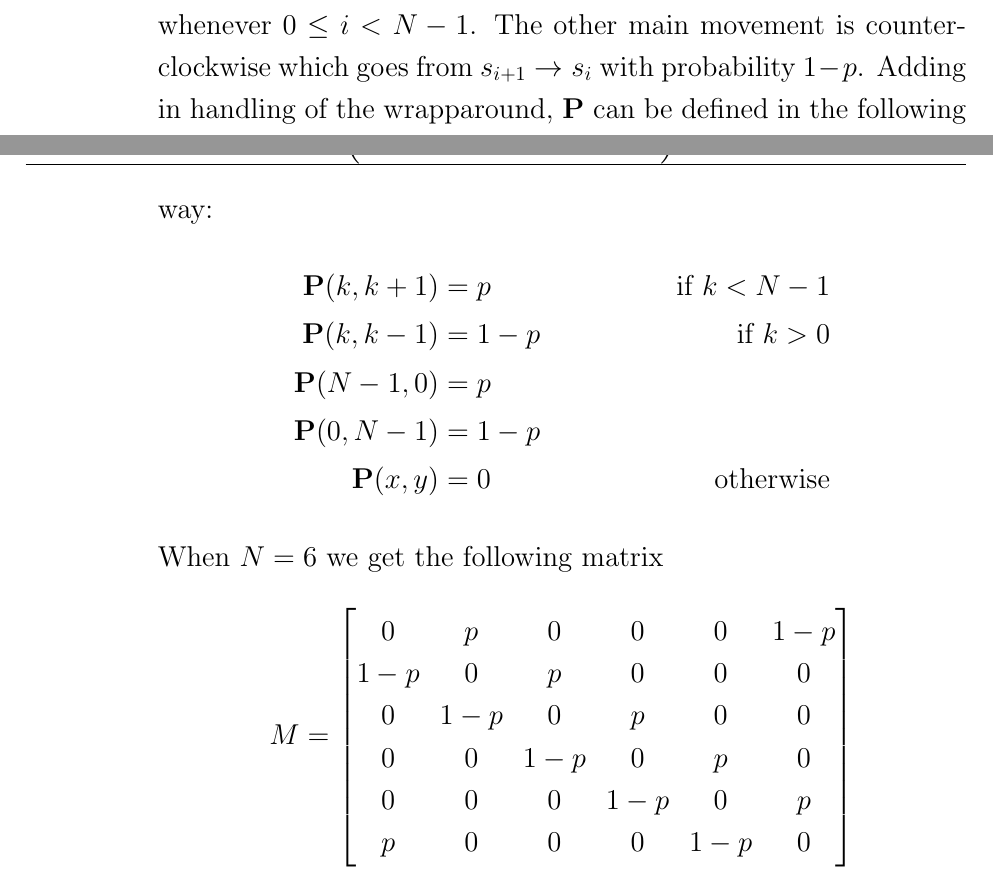
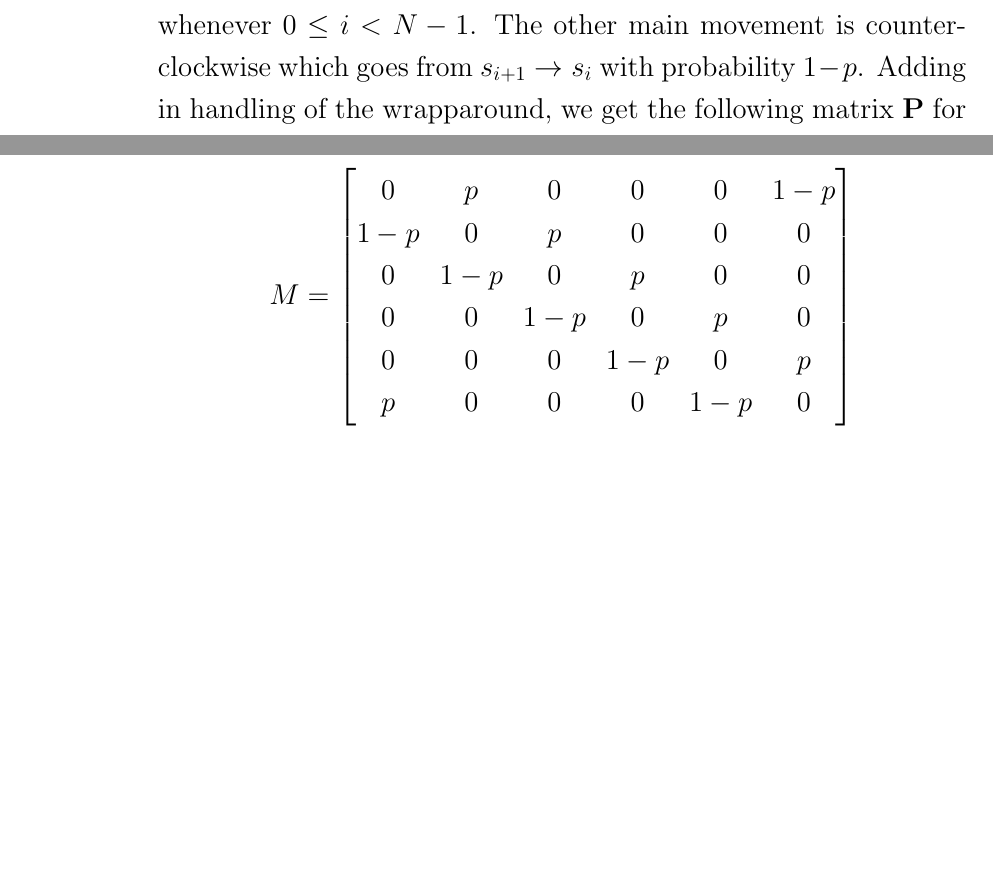
Before and after one commit to Techcable/classes-math468, a LaTeX problem sheet (homework1/main.tex): two parts of pages 3 and 4 of 5 before the commit and two parts of pages 3 and 4 of 4 after it, joined at a grey line, cut so that both start at the same text, the shorter picture padded with empty space. Compiled offline with pdfLaTeX.

Commit message:
HW1: Remove general case for 3(a)

```diff
--- a/homework1/main.tex
+++ b/homework1/main.tex
@@ -139,15 +139,7 @@
     \item The states correspond to points on the unit circle with the following radians:
         \[ \{0,2\pi/N,2(2\pi/N),3(2\pi/N),\dots,(N-1)(2\pi/N)\} \] Call these points $s_0,\dots,s_{n-1}$ for convenience. The point $s_i$ has cartesian coordinaete $(\sin \big(i(2\pi/N)\big),\cos\big( i(2\pi/N)\big)$. In general, these positions are irrational. But for $N=6$ we get some well-known unit circle positions
         \[ \{(0,1),(\frac{1}{2},\frac{\sqrt{3}}{2}),(-\frac{1}{2},\frac{\sqrt{3}}{2}),(-1,0),(-\frac{1}{2},-\frac{\sqrt{3}}{2}),(-\frac{1}{2},-\frac{\sqrt{3}}{2})\} \]
-        Moving counterclockwise, we go from $s_i$ to $s_{i+1}$ with probability $P$ whenever $0 \le i<N-1$. The other main movement is counterclockwise which goes from $s_{i+1}\to s_i$ with probability $1-p$. Adding in handling of the wrapparound, $\bP$ can be defined in the following way:
-        \begin{align*}
-            \bP(k,k+1)& =p & \text{if } k<N-1 \\
-            \bP(k,k-1)& =1-p &  \text{if }k>0 \\
-            \bP(N-1,0)&= p & \\
-            \bP(0,N-1)&= 1-p & \\
-            \bP(x,y)&=0 & \text{otherwise}
-        \end{align*}
-        When $N=6$ we get the following matrix
+        Moving counterclockwise, we go from $s_i$ to $s_{i+1}$ with probability $P$ whenever $0 \le i<N-1$. The other main movement is counterclockwise which goes from $s_{i+1}\to s_i$ with probability $1-p$. Adding in handling of the wrapparound, we get the following matrix $\bP$ for $N=6$:
         \[ M=\begin{bmatrix}
             0 & p & 0 & 0 & 0 & 1-p \\
             1-p & 0 & p & 0 & 0 & 0 \\
```
